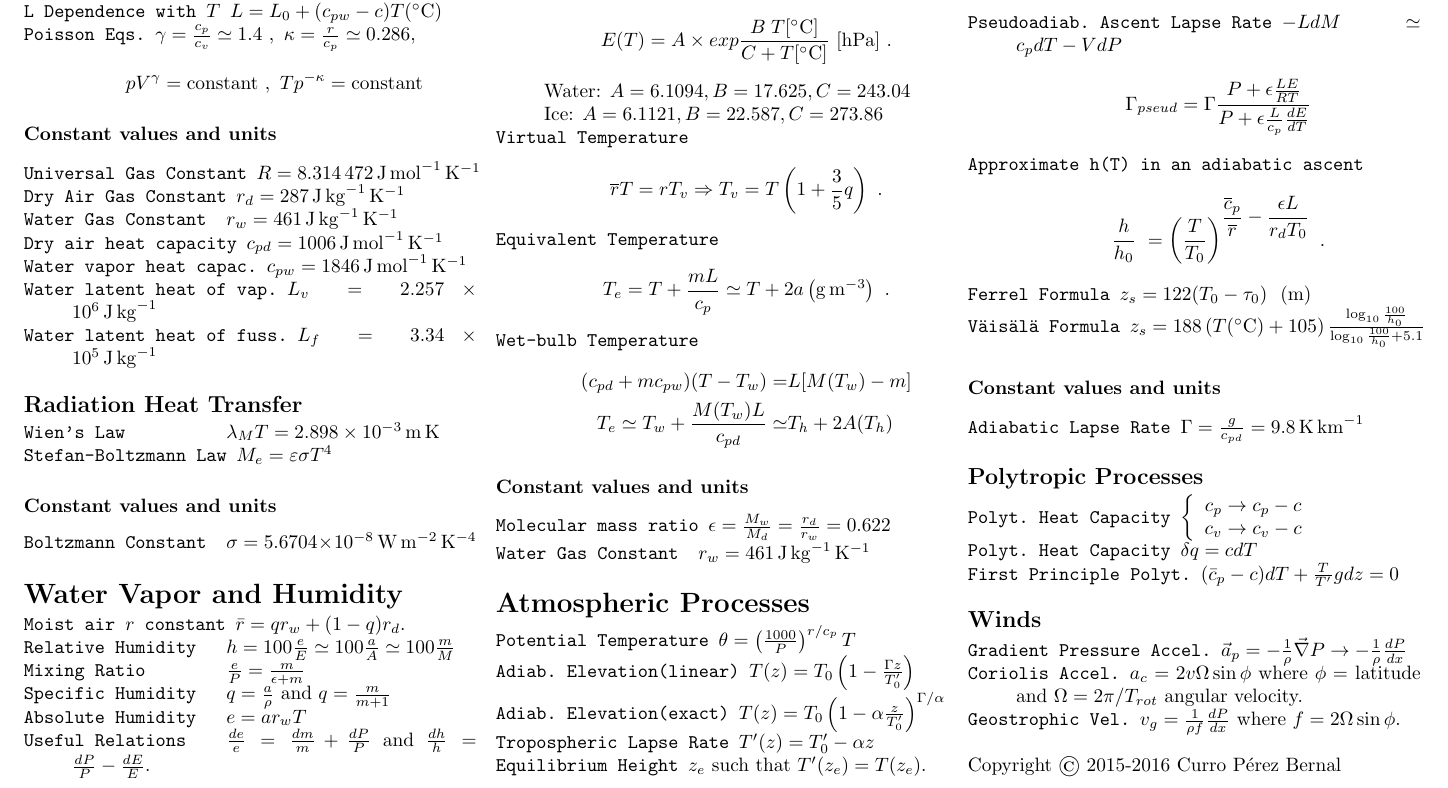
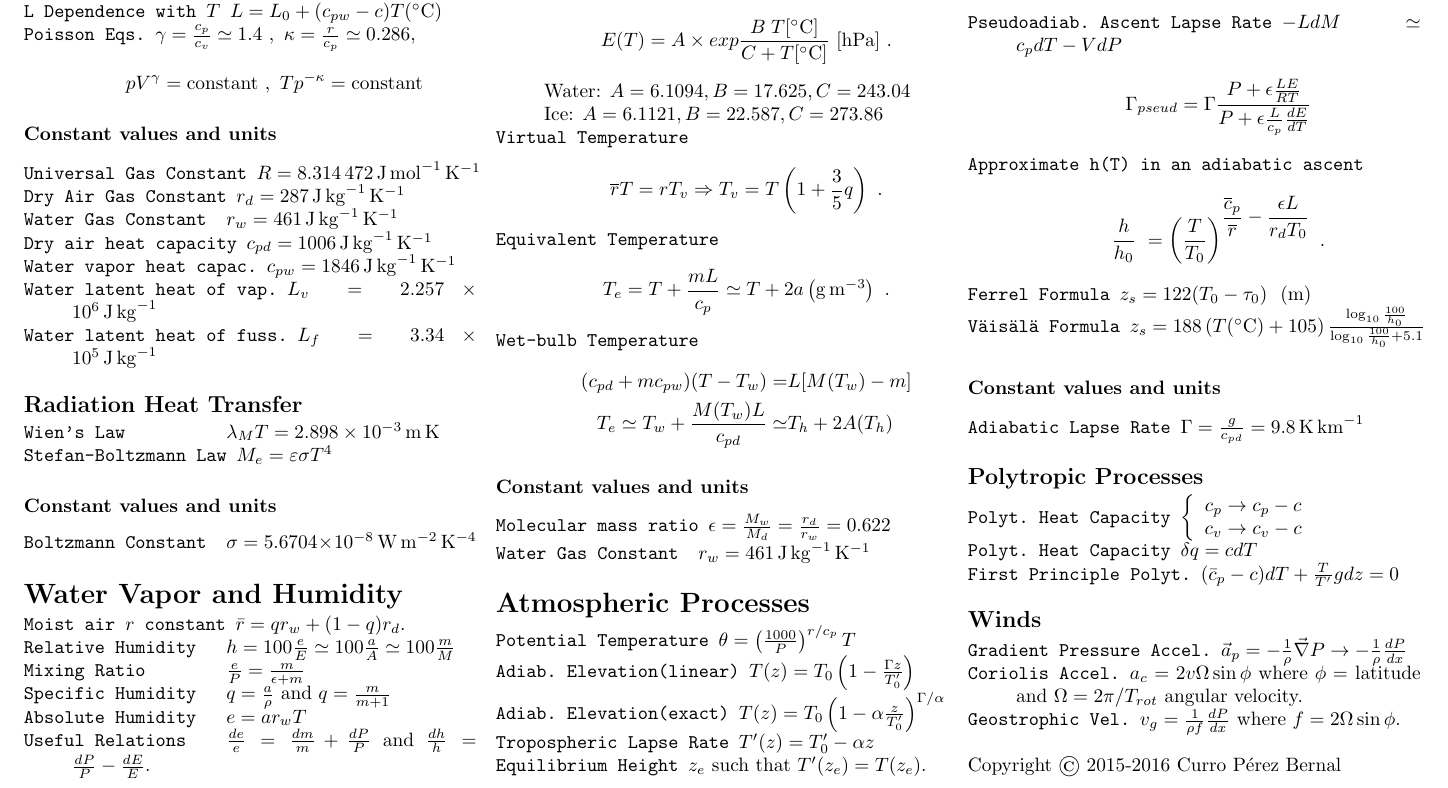
Before and after one commit to currix/MAC_Ref_Card, a LaTeX document (refcard_MaC.tex): part of the page, cut so that both start at the same text. Compiled offline with pdfLaTeX.

Commit message:
Fixed typo in Cd and Cw units. 	modified:   refcard_MaC.pdf 	modified:   refcard_MaC.tex

```diff
--- a/refcard_MaC.tex
+++ b/refcard_MaC.tex
@@ -74,8 +74,8 @@
 \item[Universal Gas Constant] $R = \SI{8.314472}{J.mol^{-1}.K^{-1}}$
 \item[Dry Air Gas Constant] $r_d = \SI{287}{J.kg^{-1}.K^{-1}}$
 \item[Water Gas Constant] $r_w = \SI{461}{J.kg^{-1}.K^{-1}}$
-\item[Dry air heat capacity] $c_{pd} = \SI{1006}{J.mol^{-1}.K^{-1}}$
-\item[Water vapor heat capac.] $c_{pw} = \SI{1846}{J.mol^{-1}.K^{-1}}$
+\item[Dry air heat capacity] $c_{pd} = \SI{1006}{J.kg^{-1}.K^{-1}}$
+\item[Water vapor heat capac.] $c_{pw} = \SI{1846}{J.kg^{-1}.K^{-1}}$
 \item[Water latent heat of vap.] $L_{v} = \SI{2.257e6}{J.kg^{-1}}$
 \item[Water latent heat of fuss.] $L_{f} = \SI{3.34e5}{J.kg^{-1}}$
 \end{ttdesc}
```
Also changed, not shown: refcard_MaC.pdf.
